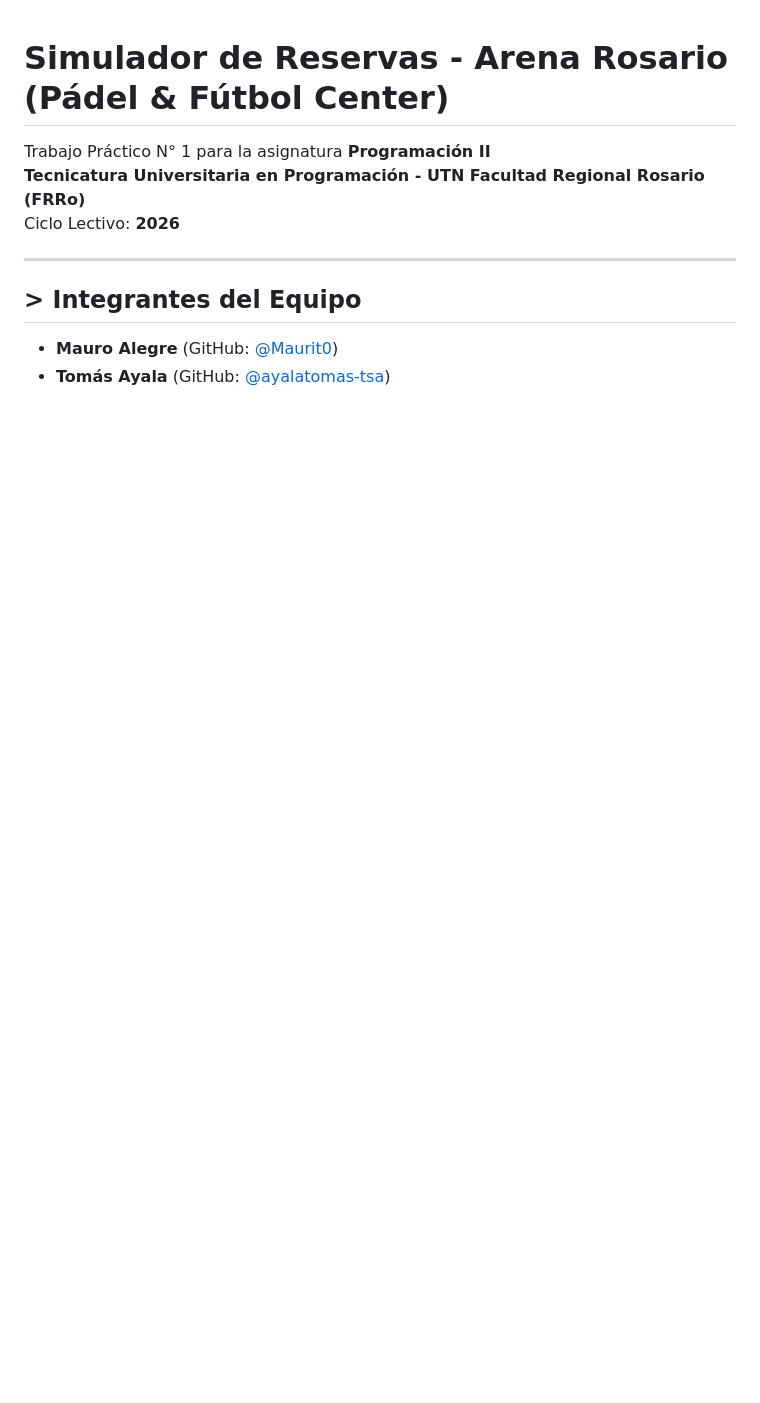
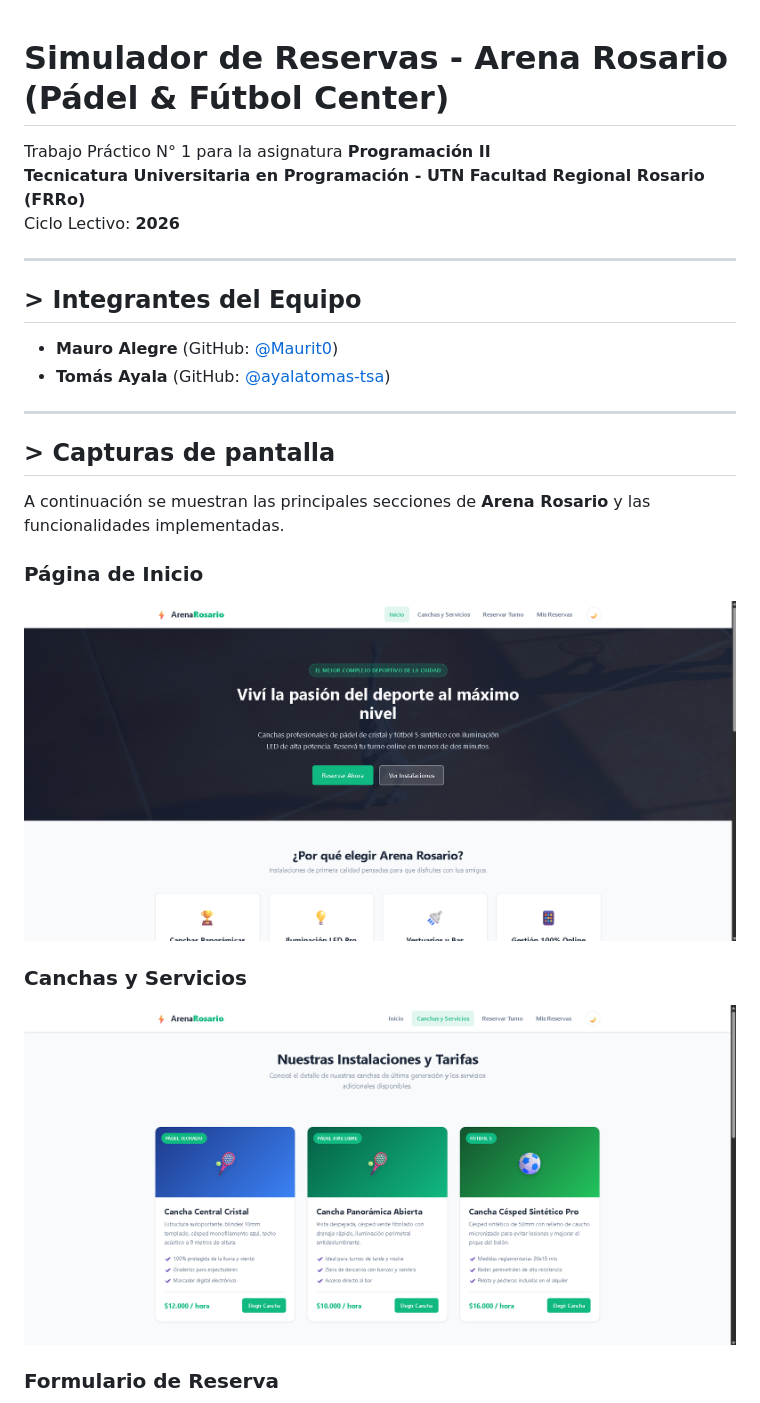
Before and after one commit to Maurit0/Tp_programacionII_reservas, a Markdown page: README.md, the part around one of its changes. Drawn GitHub-style; pictures changed too: assets/images/captura-canchas-y-reservas.png (added), assets/images/captura-inicio.png (added); blank space fills up the shorter version.

Commit message:
docs: agregar capturas de pantalla al README

```diff
--- a/README.md
+++ b/README.md
@@ -10,3 +10,18 @@ Ciclo Lectivo: **2026**
 * **Mauro Alegre** (GitHub: [@Maurit0](https://github.com/Maurit0))
 * **Tomás Ayala** (GitHub: [@ayalatomas-tsa](https://github.com/ayalatomas-tsa))
 
+---
+## > Capturas de pantalla
+
+A continuación se muestran las principales secciones de **Arena Rosario** y las funcionalidades implementadas.
+
+### Página de Inicio
+
+![Página de inicio de Arena Rosario](assets/images/captura-inicio.png)
+
+### Canchas y Servicios
+
+![Página de canchas y servicios](assets/images/captura-canchas-y-reservas.png)
+
+### Formulario de Reserva
+
```
Also changed, not shown: other parts of README.md (+5 -0 lines), assets/images/captura-mis-reservas.png (added), assets/images/captura-reservar-turno.png (added).
